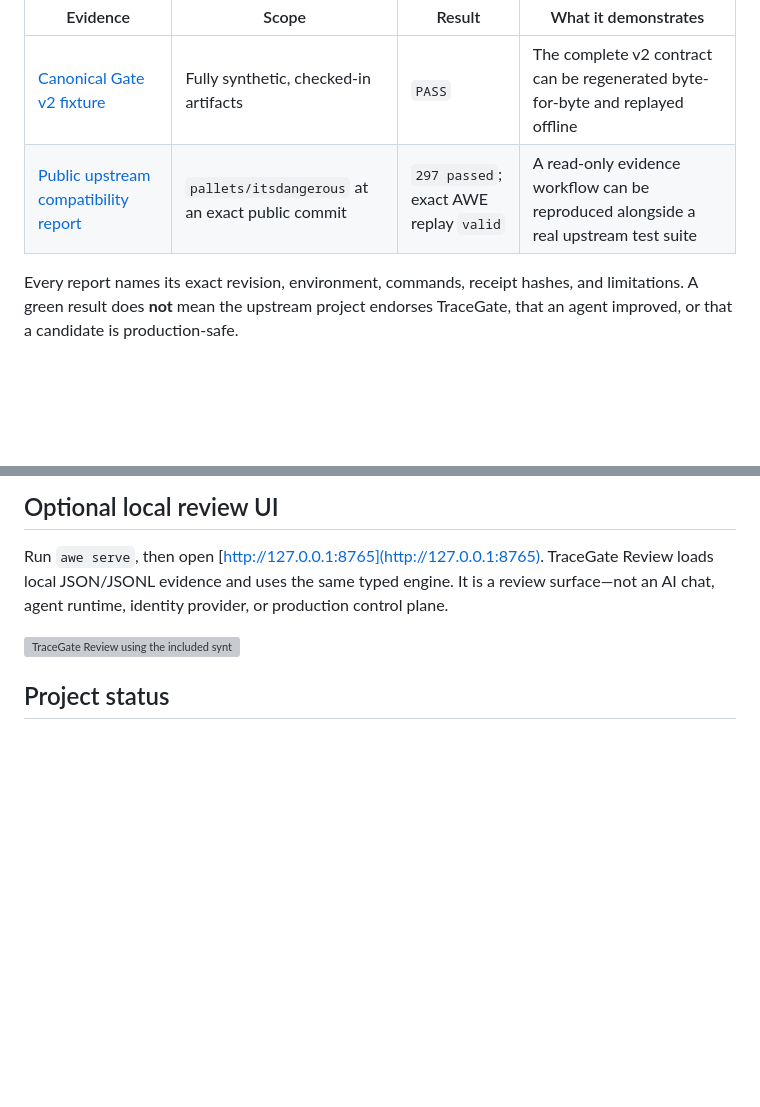
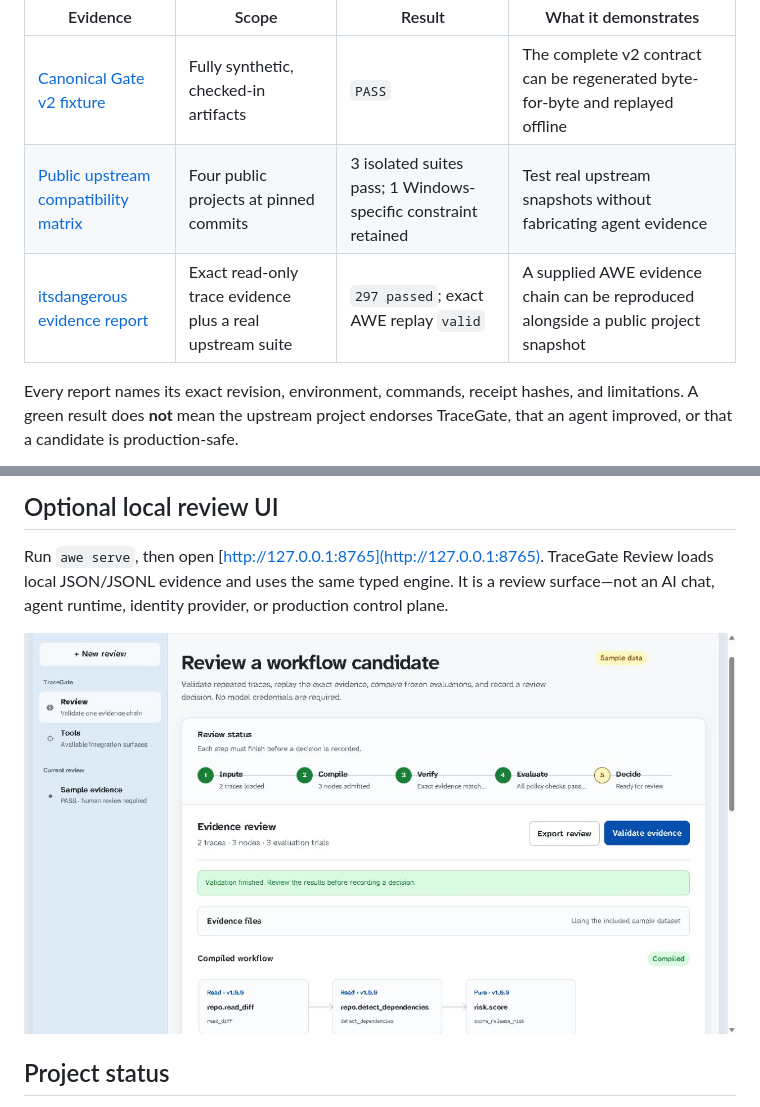
Before and after one commit to kingggg5/awe-tracegate, a Markdown page: README.md, 2 parts joined by grey strips. Drawn GitHub-style; pictures changed too: docs/assets/awe-tracegate-review-demo.png (added); blank space fills up the shorter version; grey boxes are pictures that could not be loaded.

Commit message:
docs: publish compatibility evidence matrix

```diff
--- a/README.md
+++ b/README.md
@@ -535,7 +535,8 @@ green CI badge as a broad product claim.
 | Evidence | Scope | Result | What it demonstrates |
 | --- | --- | --- | --- |
 | [Canonical Gate v2 fixture](examples/canonical-agent-change/README.md) | Fully synthetic, checked-in artifacts | `PASS` | The complete v2 contract can be regenerated byte-for-byte and replayed offline |
-| [Public upstream compatibility report](docs/validation/itsdangerous-compatibility-2026-08-11.md) | `pallets/itsdangerous` at an exact public commit | `297 passed`; exact AWE replay `valid` | A read-only evidence workflow can be reproduced alongside a real upstream test suite |
+| [Public upstream compatibility matrix](docs/validation/public-upstream-matrix-2026-08-11.md) | Four public projects at pinned commits | 3 isolated suites pass; 1 Windows-specific constraint retained | Test real upstream snapshots without fabricating agent evidence |
+| [itsdangerous evidence report](docs/validation/itsdangerous-compatibility-2026-08-11.md) | Exact read-only trace evidence plus a real upstream suite | `297 passed`; exact AWE replay `valid` | A supplied AWE evidence chain can be reproduced alongside a public project snapshot |
 
 Every report names its exact revision, environment, commands, receipt hashes,
 and limitations. A green result does **not** mean the upstream project endorses
@@ -598,7 +599,7 @@ TraceGate Review loads local JSON/JSONL evidence and uses the same typed engine.
 It is a review surface—not an AI chat, agent runtime, identity provider, or
 production control plane.
 
-![TraceGate Review using the included synthetic sample](docs/assets/awe-tracegate-demo.png)
+![TraceGate Review after validating the included evidence](docs/assets/awe-tracegate-review-demo.png)
 
 ## Project status
 
```
Also changed, not shown: docs/validation/public-upstream-matrix-2026-08-11.md (added, +64 -0 lines), 1 other file.
